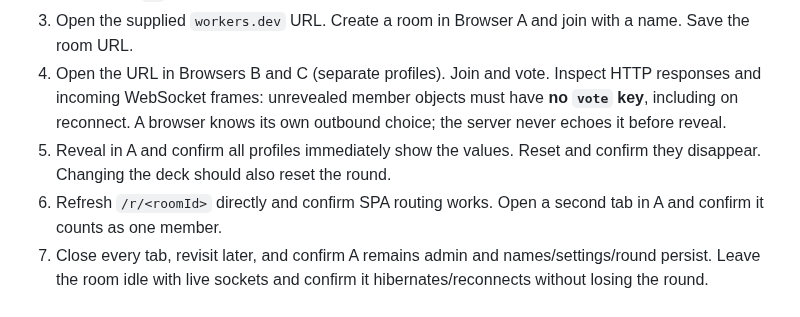
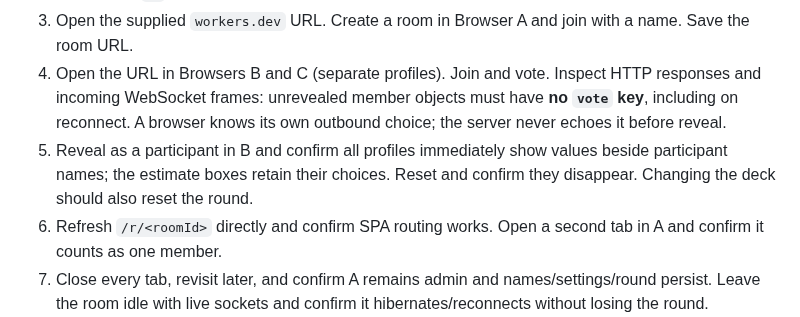
Before and after one commit to phil1995/Slopstimate, a Markdown page: docs/DEPLOYMENT_CHECKLIST.md, the part around the change. Drawn GitHub-style.

```diff
--- a/docs/DEPLOYMENT_CHECKLIST.md
+++ b/docs/DEPLOYMENT_CHECKLIST.md
@@ -6,7 +6,7 @@ Fresh-account deployment is to be verified by the repository owner. Local runtim
 2. Confirm no manual database creation, API keys, or secrets are requested. Verify the `ROOM` binding and SQLite `v1` migration were provisioned.
 3. Open the supplied `workers.dev` URL. Create a room in Browser A and join with a name. Save the room URL.
 4. Open the URL in Browsers B and C (separate profiles). Join and vote. Inspect HTTP responses and incoming WebSocket frames: unrevealed member objects must have **no `vote` key**, including on reconnect. A browser knows its own outbound choice; the server never echoes it before reveal.
-5. Reveal in A and confirm all profiles immediately show the values. Reset and confirm they disappear. Changing the deck should also reset the round.
+5. Reveal as a participant in B and confirm all profiles immediately show values beside participant names; the estimate boxes retain their choices. Reset and confirm they disappear. Changing the deck should also reset the round.
 6. Refresh `/r/<roomId>` directly and confirm SPA routing works. Open a second tab in A and confirm it counts as one member.
 7. Close every tab, revisit later, and confirm A remains admin and names/settings/round persist. Leave the room idle with live sockets and confirm it hibernates/reconnects without losing the round.
 8. Test at phone width, use only the keyboard to vote and open/close settings, and disconnect/reconnect the network.
```
Also changed, not shown: README.md (+4 -4 lines), docs/PROTOCOL.md (+4 -2 lines), docs/overview.png, docs/room.png, 10 other files.
